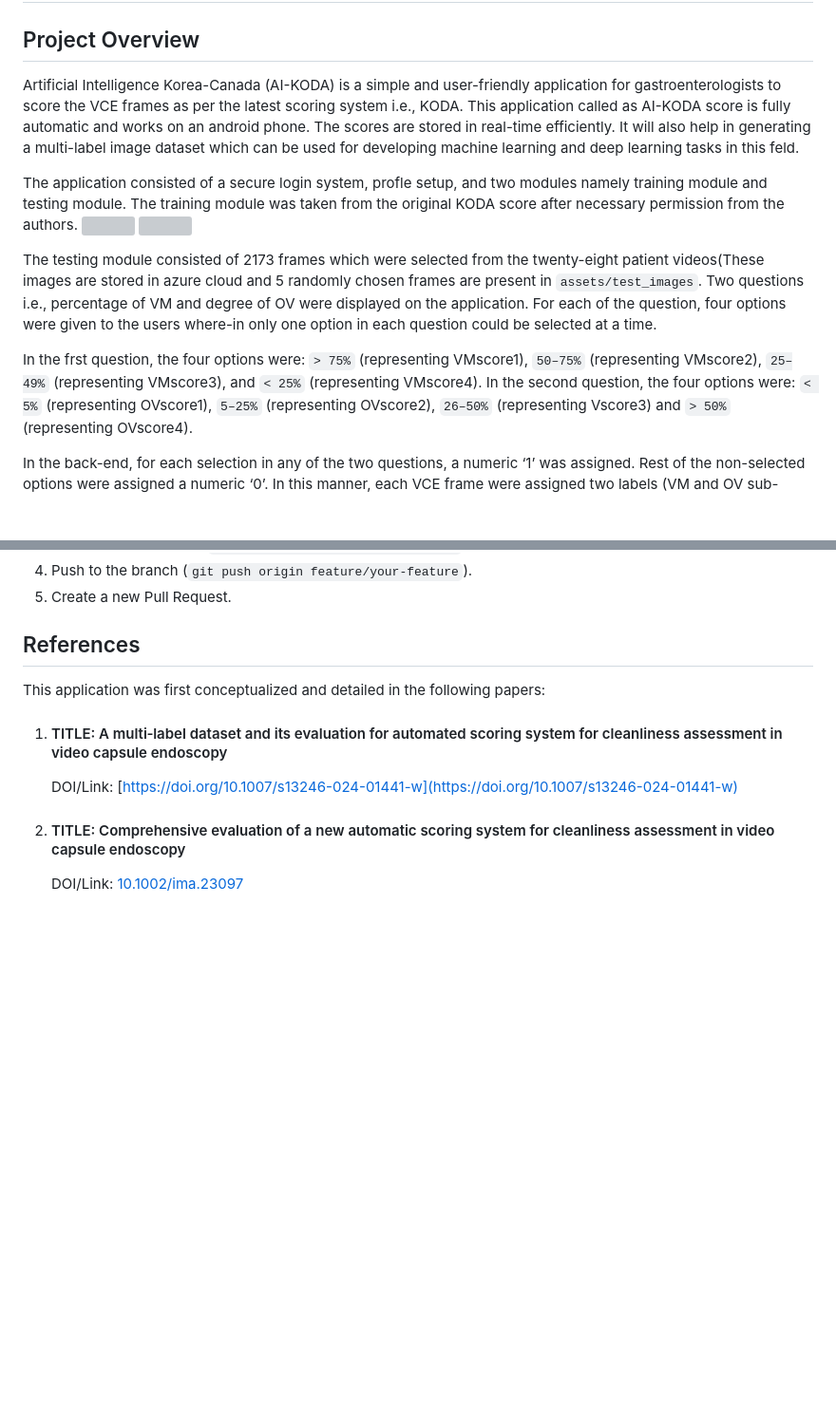
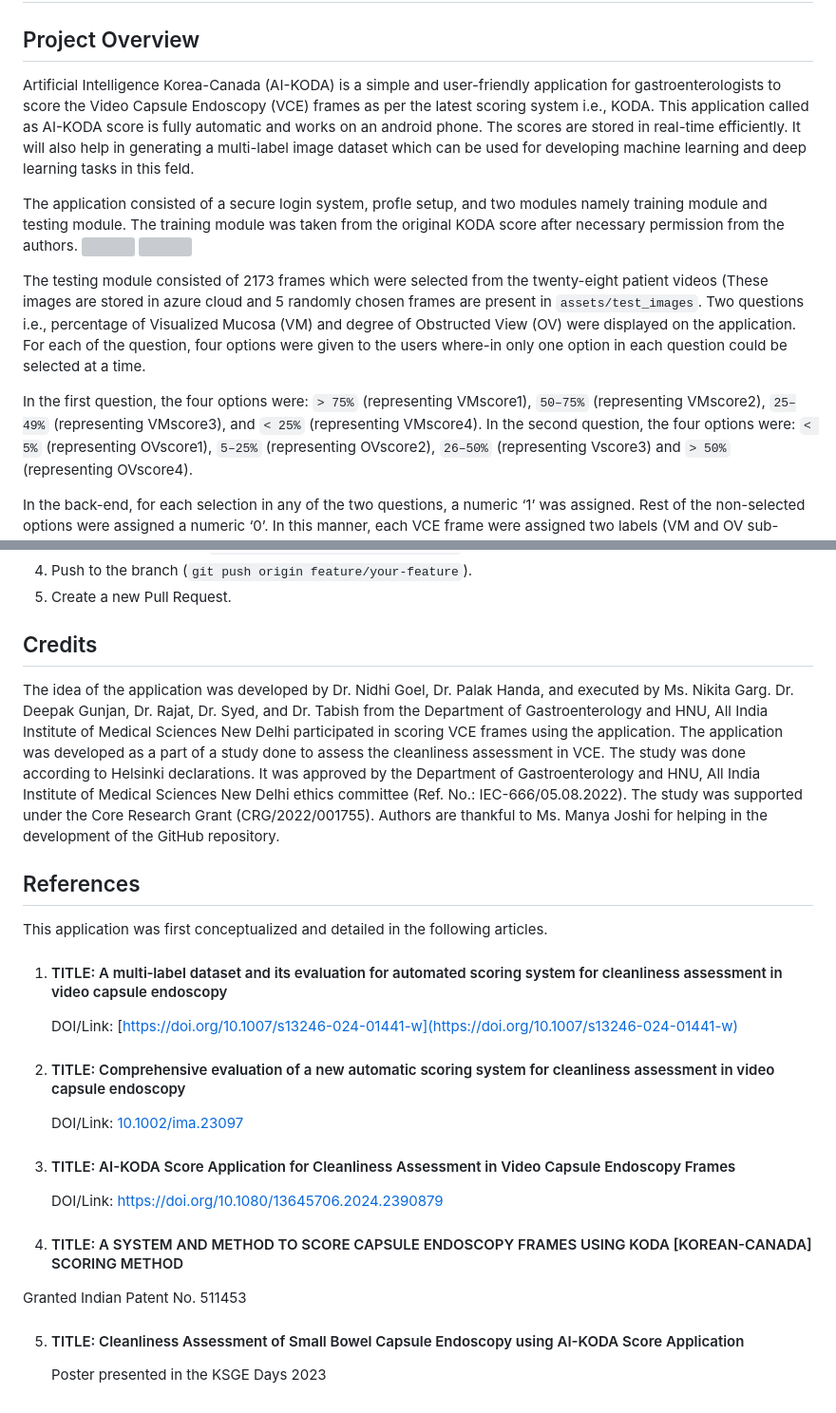
Before and after one commit to misahub2023/AI-KODA, a Markdown page: README.md, 2 parts joined by grey strips. Shown at 95% size. GitHub-like rendering; blank space fills up the shorter version; grey boxes are pictures that could not be loaded.

```diff
--- a/README.md
+++ b/README.md
@@ -1,15 +1,15 @@
 # Artificial Intelligence Korea Canada (AI-KODA) Flutter Application
 
 ## Project Overview
-Artificial Intelligence Korea-Canada (AI-KODA) is a simple and user-friendly application for gastroenterologists to score the VCE frames as per the latest scoring system i.e., KODA. This application called as AI-KODA score is fully automatic and works on an android phone. The scores are stored in real-time efficiently. It will also help in generating a multi-label image dataset which can be used for developing machine learning and deep learning tasks in this feld.
+Artificial Intelligence Korea-Canada (AI-KODA) is a simple and user-friendly application for gastroenterologists to score the Video Capsule Endoscopy (VCE) frames as per the latest scoring system i.e., KODA. This application called as AI-KODA score is fully automatic and works on an android phone. The scores are stored in real-time efficiently. It will also help in generating a multi-label image dataset which can be used for developing machine learning and deep learning tasks in this feld.
 
 The application consisted of a secure login system, profle setup, and two modules namely training module and testing module. The training module was taken from the original KODA score after necessary permission from the authors.
 ![](https://github.com/Manya-15/AI-KODA/blob/main/assets/page6img.png)
 ![](https://github.com/Manya-15/AI-KODA/blob/main/assets/page11img.png)
 
-The testing module consisted of 2173 frames which were selected from the twenty-eight patient videos(These images are stored in azure cloud and 5 randomly chosen frames are present in `assets/test_images`. Two questions i.e., percentage of VM and degree of OV were displayed on the application. For each of the question, four options were given to the users where-in only one option in each question could be selected at a time.
+The testing module consisted of 2173 frames which were selected from the twenty-eight patient videos (These images are stored in azure cloud and 5 randomly chosen frames are present in `assets/test_images`. Two questions i.e., percentage of Visualized Mucosa (VM) and degree of Obstructed View (OV) were displayed on the application. For each of the question, four options were given to the users where-in only one option in each question could be selected at a time.
 
-In the frst question, the four options were: `> 75%` (representing VMscore1), `50–75%` (representing VMscore2), `25–49%` (representing VMscore3), and `< 25%` (representing VMscore4).
+In the first question, the four options were: `> 75%` (representing VMscore1), `50–75%` (representing VMscore2), `25–49%` (representing VMscore3), and `< 25%` (representing VMscore4).
 In the second question, the four options were: `< 5%` (representing OVscore1), `5–25%` (representing OVscore2), `26–50%` (representing Vscore3) and `> 50%`(representing OVscore4).
 
 In the back-end, for each selection in any of the two questions, a numeric ‘1’ was assigned. Rest of the non-selected options were assigned a numeric ‘0’. In this manner, each VCE frame were assigned two labels (VM and OV sub-scores) out of the total eight labels. This assignment was done by the inspiration of one-hot encoding method. It is a method used to convert categorical values to binary value of ‘0’ or ‘1’. Three things were saved in real-time in the form of an excel sheet at the application’s back-end. They were—**(1) option selected for each of the question, (2) their time-stamp, and (3) email ID.**
@@ -140,11 +140,23 @@ These instructions will guide you through setting up and running the app on your
 4. Push to the branch (`git push origin feature/your-feature`).
 5. Create a new Pull Request.
 
-## References
-This application was first conceptualized and detailed in the following papers:
+## Credits
+The idea of the application was developed by Dr. Nidhi Goel, Dr. Palak Handa, and executed by Ms. Nikita Garg. Dr. Deepak Gunjan, Dr. Rajat, Dr. Syed, and Dr. Tabish from the Department of Gastroenterology and HNU, All India Institute of Medical Sciences New Delhi participated in scoring VCE frames using the application. The application was developed as a part of a study done to assess the cleanliness assessment in VCE. The study was done according to Helsinki declarations. It was approved by the Department of Gastroenterology and HNU, All India Institute of Medical Sciences New Delhi ethics committee (Ref. No.: IEC-666/05.08.2022). The study was supported under the Core Research Grant (CRG/2022/001755). Authors are thankful to Ms. Manya Joshi for helping in the development of the GitHub repository.
+
+##  References
+This application was first conceptualized and detailed in the following articles.
 
 1. #### TITLE: A multi‑label dataset and its evaluation for automated scoring system  for cleanliness assessment in video capsule endoscopy
     DOI/Link: [https://doi.org/10.1007/s13246-024-01441-w](https://doi.org/10.1007/s13246-024-01441-w)
 
 2. #### TITLE: Comprehensive evaluation of a new automatic scoring system for cleanliness assessment in video capsule endoscopy
     DOI/Link: [10.1002/ima.23097](https://doi.org/10.1002/ima.23097)
+
+3. #### TITLE: AI-KODA Score Application for Cleanliness Assessment in Video Capsule Endoscopy Frames
+   DOI/Link: [https://doi.org/10.1080/13645706.2024.2390879](https://doi.org/10.1080/13645706.2024.2390879)
+
+4.  #### TITLE: A SYSTEM AND METHOD TO SCORE CAPSULE ENDOSCOPY FRAMES USING KODA [KOREAN-CANADA] SCORING METHOD
+   Granted Indian Patent No. 511453
+
+5. #### TITLE: Cleanliness Assessment of Small Bowel Capsule Endoscopy using AI-KODA Score Application
+   Poster presented in the KSGE Days 2023
```
